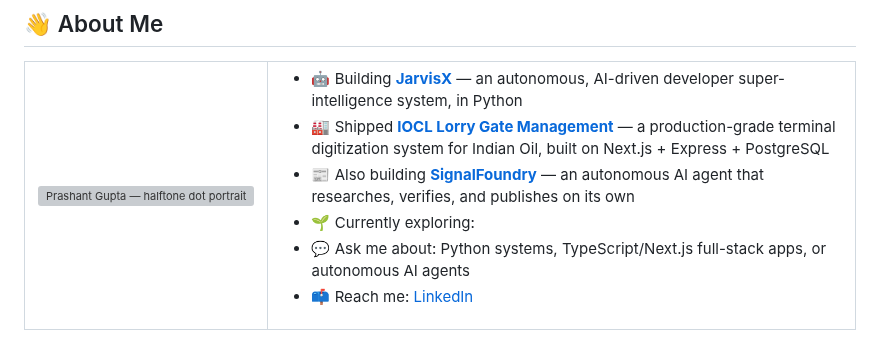
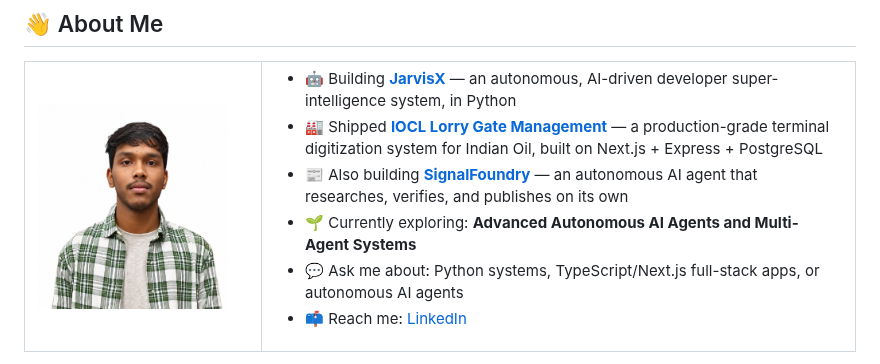
Before and after one commit to PrashantGuptacodecraft/PrashantGuptacodecraft, a Markdown page: README.md, the part around the change. Drawn GitHub-style; pictures changed too: assets/prashant-dot-portrait.png (added); grey boxes are pictures that could not be loaded.

Commit message:
Update profile README with portrait and exploring section

```diff
--- a/README.md
+++ b/README.md
@@ -29,7 +29,7 @@
 - 🤖 Building **[JarvisX](https://github.com/PrashantGuptacodecraft/JarvisX)** — an autonomous, AI-driven developer super-intelligence system, in Python
 - 🏭 Shipped **[IOCL Lorry Gate Management](https://github.com/PrashantGuptacodecraft/IOCL_Lorry_Gate_Management)** — a production-grade terminal digitization system for Indian Oil, built on Next.js + Express + PostgreSQL
 - 📰 Also building **[SignalFoundry](https://github.com/PrashantGuptacodecraft/autonomous-ai-creator-advanced)** — an autonomous AI agent that researches, verifies, and publishes on its own
-- 🌱 Currently exploring: <!-- swap this in, specifics beat buzzwords -->
+- 🌱 Currently exploring: **Advanced Autonomous AI Agents and Multi-Agent Systems**
 - 💬 Ask me about: Python systems, TypeScript/Next.js full-stack apps, or autonomous AI agents
 - 📫 Reach me: [LinkedIn](https://www.linkedin.com/in/prashant-gupta-923885328)
 
```
